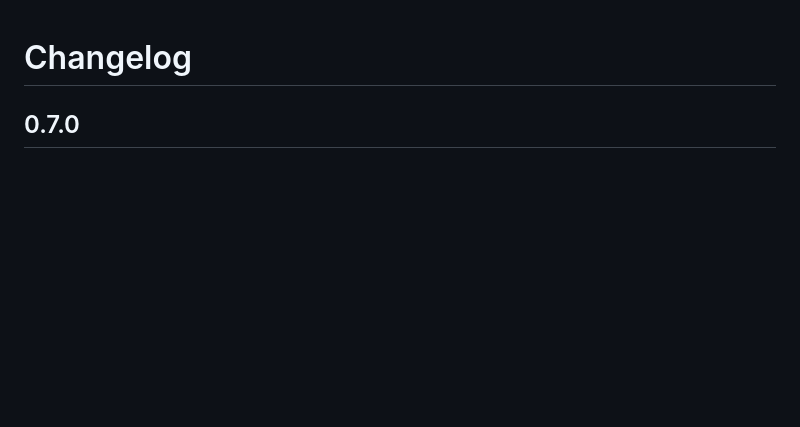
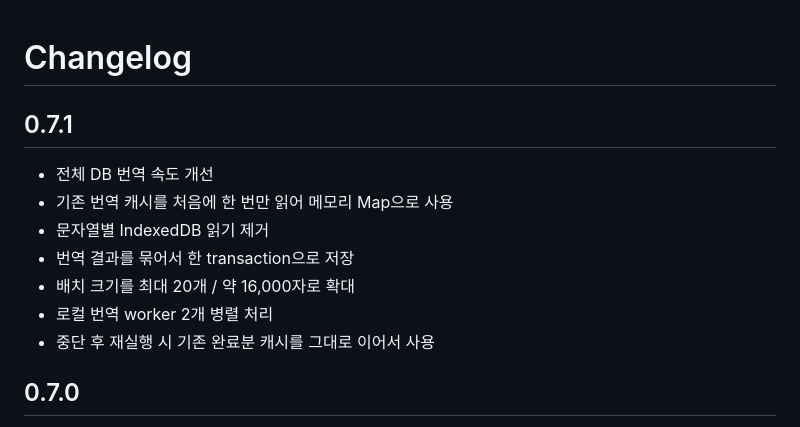
Before and after one commit to legendrlabs/hi3-silvermu-ko, a Markdown page: CHANGELOG.md, the part around the change. Rendered like a GitHub page; blank space fills up the shorter version.

Commit message:
Document v0.7.1 performance improvements

```diff
--- a/CHANGELOG.md
+++ b/CHANGELOG.md
@@ -1,4 +1,14 @@
 # Changelog
+
+## 0.7.1
+
+- 전체 DB 번역 속도 개선
+- 기존 번역 캐시를 처음에 한 번만 읽어 메모리 Map으로 사용
+- 문자열별 IndexedDB 읽기 제거
+- 번역 결과를 묶어서 한 transaction으로 저장
+- 배치 크기를 최대 20개 / 약 16,000자로 확대
+- 로컬 번역 worker 2개 병렬 처리
+- 중단 후 재실행 시 기존 완료분 캐시를 그대로 이어서 사용
 
 ## 0.7.0
 
```
